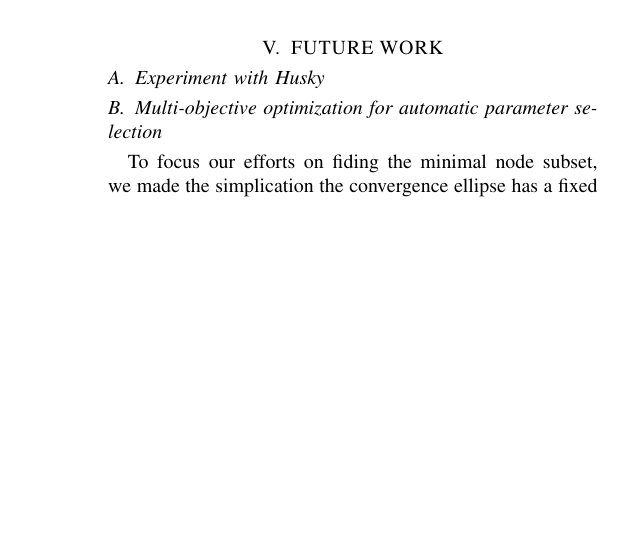
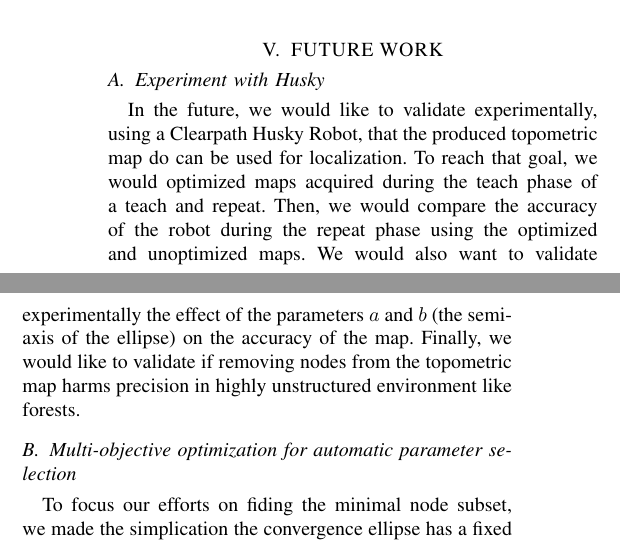
Before and after one commit to davidlandry93/better_teach, a LaTeX paper (report/paper/root.tex): part of one column of page 3 of 4 before the commit and two parts of the columns of page 3 of 4 after it, the two joined at a grey line, cut so that both start at the same text, the shorter picture padded with empty space. Compiled offline with pdfLaTeX.

Commit message:
future work husky

```diff
--- a/report/paper/root.tex
+++ b/report/paper/root.tex
@@ -271,6 +271,12 @@ a (m) & b (m) &  N. of points after optimization & \% \\
 \section{FUTURE WORK}
 
 \subsection{Experiment with Husky}
+In the future, we would like to validate experimentally, using a Clearpath Husky Robot, that the produced topometric map do can be used for localization.
+To reach that goal, we would optimized maps acquired during the teach phase of a teach and repeat. Then, we would compare
+the accuracy of the robot during the repeat phase using the optimized and unoptimized maps.
+We would also want to validate experimentally the effect of the parameters $a$ and $b$ (the semi-axis of the ellipse)
+on the accuracy of the map.
+Finally, we would like to validate if removing nodes from the topometric map harms precision in highly unstructured environment like forests.
 
 \subsection{Multi-objective optimization for automatic parameter selection}
 
```
